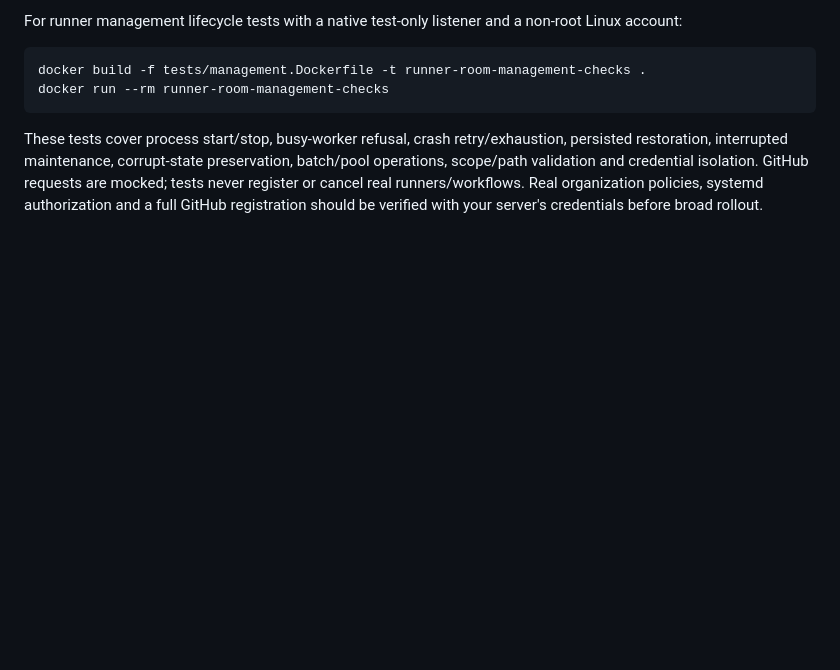
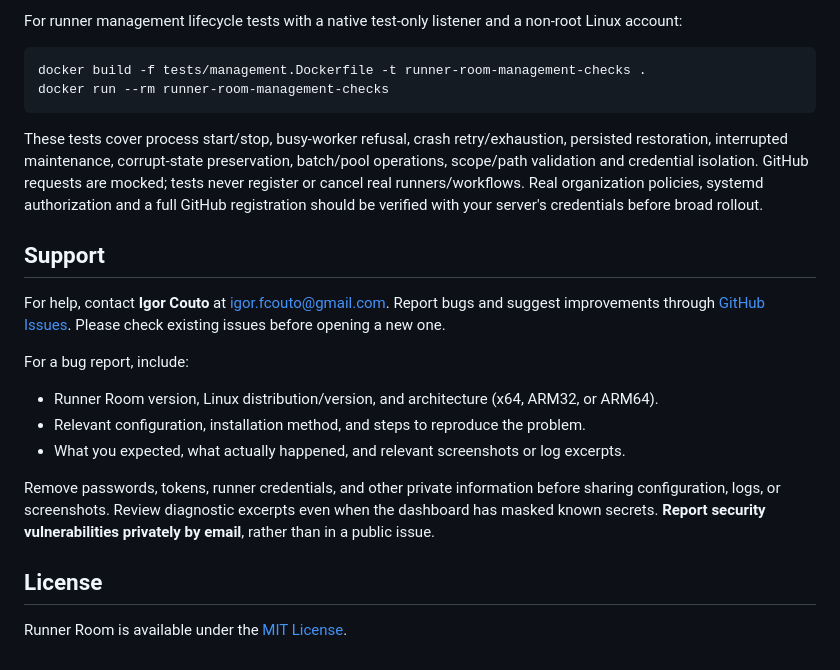
Before and after one commit to igor-couto/github-self-hosted-runner-manager, a Markdown page: README.md, the part around one of its changes. GitHub-like rendering; blank space fills up the shorter version.

````diff
--- a/README.md
+++ b/README.md
@@ -573,3 +587,19 @@ docker run --rm runner-room-management-checks
 ```
 
 These tests cover process start/stop, busy-worker refusal, crash retry/exhaustion, persisted restoration, interrupted maintenance, corrupt-state preservation, batch/pool operations, scope/path validation and credential isolation. GitHub requests are mocked; tests never register or cancel real runners/workflows. Real organization policies, systemd authorization and a full GitHub registration should be verified with your server's credentials before broad rollout.
+
+## Support
+
+For help, contact **Igor Couto** at [igor.fcouto@gmail.com](mailto:igor.fcouto@gmail.com). Report bugs and suggest improvements through [GitHub Issues](https://github.com/igor-couto/github-self-hosted-runner-manager/issues). Please check existing issues before opening a new one.
+
+For a bug report, include:
+
+- Runner Room version, Linux distribution/version, and architecture (x64, ARM32, or ARM64).
+- Relevant configuration, installation method, and steps to reproduce the problem.
+- What you expected, what actually happened, and relevant screenshots or log excerpts.
+
+Remove passwords, tokens, runner credentials, and other private information before sharing configuration, logs, or screenshots. Review diagnostic excerpts even when the dashboard has masked known secrets. **Report security vulnerabilities privately by email**, rather than in a public issue.
+
+## License
+
+Runner Room is available under the [MIT License](LICENSE).
````
Also changed, not shown: other parts of README.md (+18 -4 lines), docs/images/dashboard-overview.png (added), docs/images/history-analytics.png (added).
